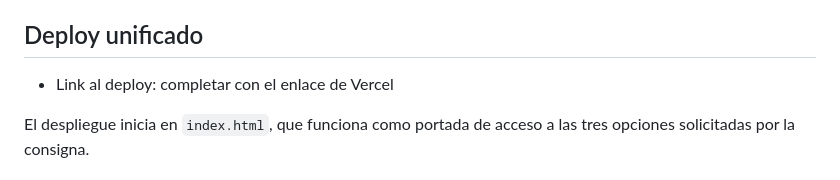
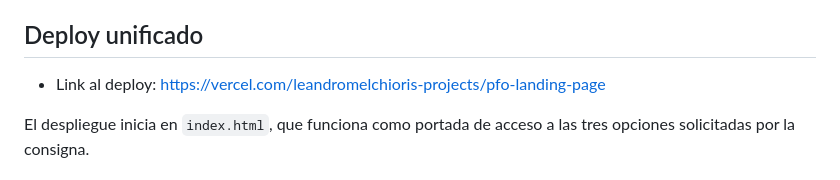
Before and after one commit to LeandroMelchiori/PFO-Landing_Page, a Markdown page: README.md, the part around the change. GitHub-like rendering.

Commit message:
add deploy link

```diff
--- a/README.md
+++ b/README.md
@@ -12,7 +12,7 @@ Repositorio para la Practica Formativa Obligatoria 2 sobre Prompt Engineering en
 
 ## Deploy unificado
 
-- Link al deploy: completar con el enlace de Vercel
+- Link al deploy: https://vercel.com/leandromelchioris-projects/pfo-landing-page
 
 El despliegue inicia en `index.html`, que funciona como portada de acceso a las tres opciones solicitadas por la consigna.
 
```
